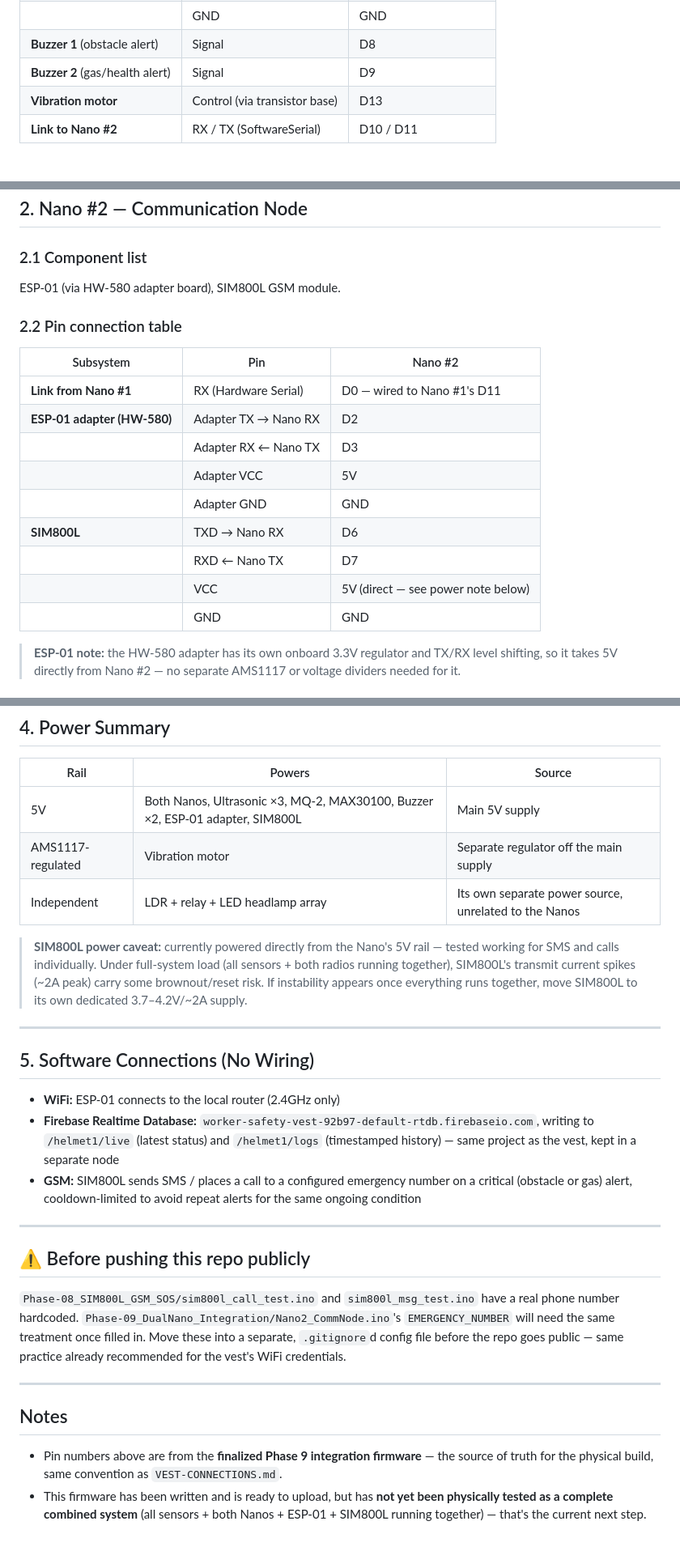
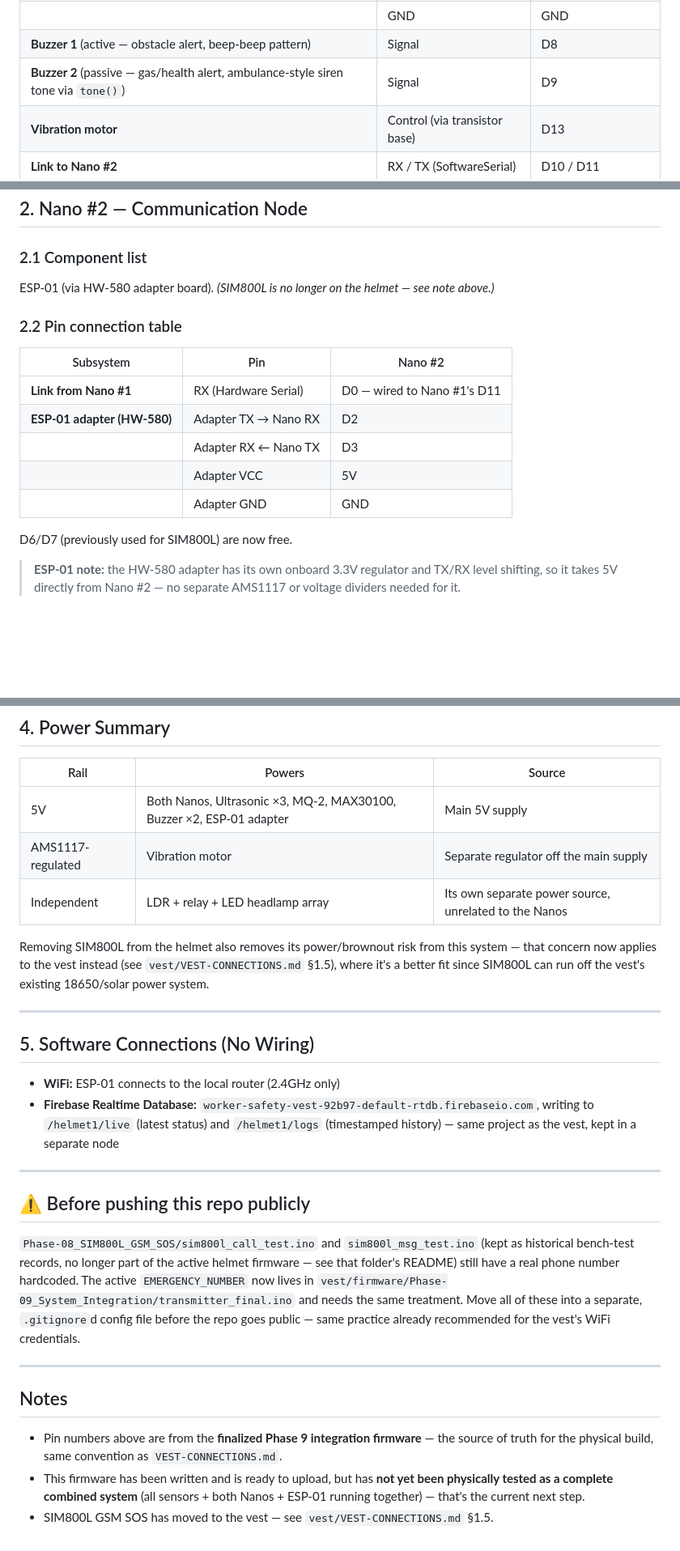
Before and after one commit to AjoyDas76/Safe_Guard, a Markdown page: helmet/HELMET-CONNECTIONS.md, 3 parts joined by grey strips. Shown at 81% size. Rendered like a GitHub page; blank space fills up the shorter version.

Commit message:
Update helmet connections and remove SIM800L module
Removed SIM800L GSM module from helmet connections and updated related notes. Clarified buzzer descriptions and adjusted power summary accordingly.

```diff
--- a/helmet/HELMET-CONNECTIONS.md
+++ b/helmet/HELMET-CONNECTIONS.md
@@ -46,8 +46,8 @@ Ultrasonic ×3, MQ-2 gas sensor, GY-30100 (MAX30100), Buzzer ×2, miniature vibr
 | | SCL | A5 |
 | | VCC | 5V (or 3.3V per module) |
 | | GND | GND |
-| **Buzzer 1** (obstacle alert) | Signal | D8 |
-| **Buzzer 2** (gas/health alert) | Signal | D9 |
+| **Buzzer 1** (active — obstacle alert, beep-beep pattern) | Signal | D8 |
+| **Buzzer 2** (passive — gas/health alert, ambulance-style siren tone via `tone()`) | Signal | D9 |
 | **Vibration motor** | Control (via transistor base) | D13 |
 | **Link to Nano #2** | RX / TX (SoftwareSerial) | D10 / D11 |
 
@@ -69,7 +69,7 @@ graph LR
 ## 2. Nano #2 — Communication Node
 
 ### 2.1 Component list
-ESP-01 (via HW-580 adapter board), SIM800L GSM module.
+ESP-01 (via HW-580 adapter board). *(SIM800L is no longer on the helmet — see note above.)*
 
 ### 2.2 Pin connection table
 
@@ -80,10 +80,8 @@ ESP-01 (via HW-580 adapter board), SIM800L GSM module.
 | | Adapter RX ← Nano TX | D3 |
 | | Adapter VCC | 5V |
 | | Adapter GND | GND |
-| **SIM800L** | TXD → Nano RX | D6 |
-| | RXD ← Nano TX | D7 |
-| | VCC | 5V (direct — see power note below) |
-| | GND | GND |
+
+D6/D7 (previously used for SIM800L) are now free.
 
 > **ESP-01 note:** the HW-580 adapter has its own onboard 3.3V regulator and TX/RX level shifting, so it takes 5V directly from Nano #2 — no separate AMS1117 or voltage dividers needed for it.
 
@@ -113,11 +111,11 @@ All three white LEDs are wired in parallel (each with its own current-limiting r
 
 | Rail | Powers | Source |
 |---|---|---|
-| 5V | Both Nanos, Ultrasonic ×3, MQ-2, MAX30100, Buzzer ×2, ESP-01 adapter, SIM800L | Main 5V supply |
+| 5V | Both Nanos, Ultrasonic ×3, MQ-2, MAX30100, Buzzer ×2, ESP-01 adapter | Main 5V supply |
 | AMS1117-regulated | Vibration motor | Separate regulator off the main supply |
 | Independent | LDR + relay + LED headlamp array | Its own separate power source, unrelated to the Nanos |
 
-> **SIM800L power caveat:** currently powered directly from the Nano's 5V rail — tested working for SMS and calls individually. Under full-system load (all sensors + both radios running together), SIM800L's transmit current spikes (~2A peak) carry some brownout/reset risk. If instability appears once everything runs together, move SIM800L to its own dedicated 3.7–4.2V/~2A supply.
+Removing SIM800L from the helmet also removes its power/brownout risk from this system — that concern now applies to the vest instead (see `vest/VEST-CONNECTIONS.md` §1.5), where it's a better fit since SIM800L can run off the vest's existing 18650/solar power system.
 
 ---
 
@@ -125,16 +123,16 @@ All three white LEDs are wired in parallel (each with its own current-limiting r
 
 - **WiFi:** ESP-01 connects to the local router (2.4GHz only)
 - **Firebase Realtime Database:** `worker-safety-vest-92b97-default-rtdb.firebaseio.com`, writing to `/helmet1/live` (latest status) and `/helmet1/logs` (timestamped history) — same project as the vest, kept in a separate node
-- **GSM:** SIM800L sends SMS / places a call to a configured emergency number on a critical (obstacle or gas) alert, cooldown-limited to avoid repeat alerts for the same ongoing condition
 
 ---
 
 ## ⚠️ Before pushing this repo publicly
 
-`Phase-08_SIM800L_GSM_SOS/sim800l_call_test.ino` and `sim800l_msg_test.ino` have a real phone number hardcoded. `Phase-09_DualNano_Integration/Nano2_CommNode.ino`'s `EMERGENCY_NUMBER` will need the same treatment once filled in. Move these into a separate, `.gitignore`d config file before the repo goes public — same practice already recommended for the vest's WiFi credentials.
+`Phase-08_SIM800L_GSM_SOS/sim800l_call_test.ino` and `sim800l_msg_test.ino` (kept as historical bench-test records, no longer part of the active helmet firmware — see that folder's README) still have a real phone number hardcoded. The active `EMERGENCY_NUMBER` now lives in `vest/firmware/Phase-09_System_Integration/transmitter_final.ino` and needs the same treatment. Move all of these into a separate, `.gitignore`d config file before the repo goes public — same practice already recommended for the vest's WiFi credentials.
 
 ---
 
 ## Notes
 - Pin numbers above are from the **finalized Phase 9 integration firmware** — the source of truth for the physical build, same convention as `VEST-CONNECTIONS.md`.
-- This firmware has been written and is ready to upload, but has **not yet been physically tested as a complete combined system** (all sensors + both Nanos + ESP-01 + SIM800L running together) — that's the current next step.
+- This firmware has been written and is ready to upload, but has **not yet been physically tested as a complete combined system** (all sensors + both Nanos + ESP-01 running together) — that's the current next step.
+- SIM800L GSM SOS has moved to the vest — see `vest/VEST-CONNECTIONS.md` §1.5.
```
Also changed, not shown: other parts of helmet/HELMET-CONNECTIONS.md (+3 -3 lines).
